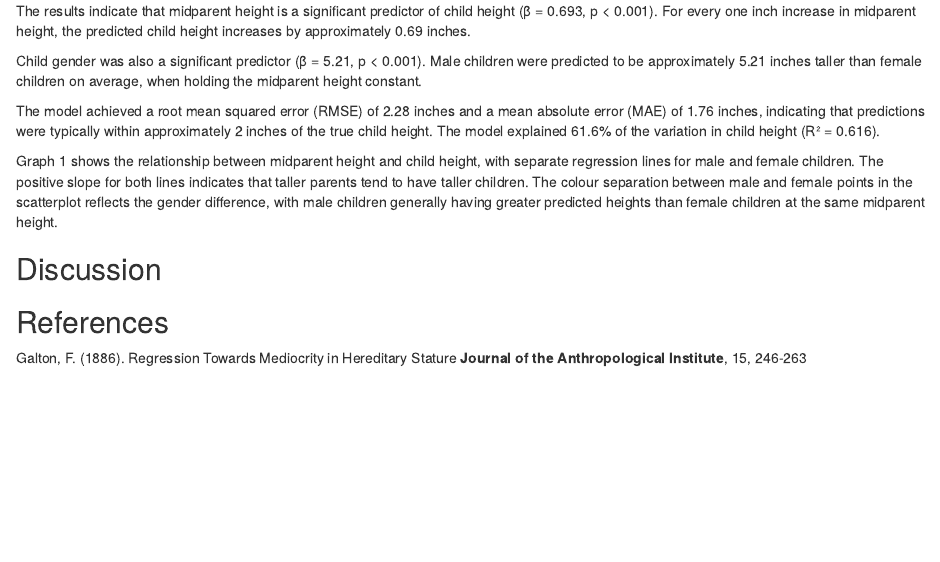
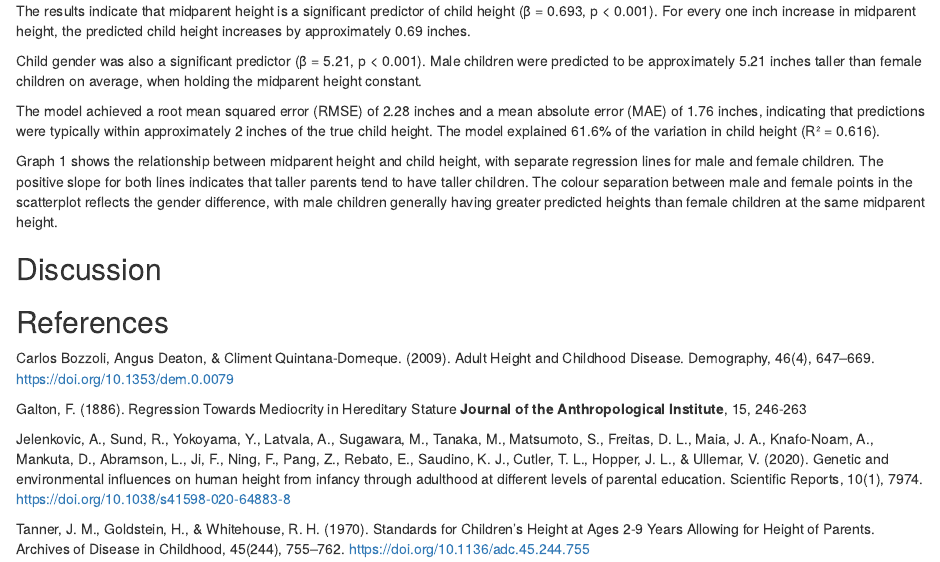
Before and after one commit to UBC-DSCI-310-2025W2/dsci-310-group-16, an R Markdown document (src/galton-height-regression.Rmd): the page in a window 1100 px wide, from 4620 px down. Rendered offline with R 4.5, knitr and Pandoc, with nearby package versions; some code elsewhere in the file could not run offline; column names are cleaned by a stand-in for the janitor package; common packages that the code uses without loading them are loaded.

Commit message:
align reference in Rmd with those in README

```diff
--- a/src/galton-height-regression.Rmd
+++ b/src/galton-height-regression.Rmd
@@ -177,4 +177,10 @@ Graph 1 shows the relationship between midparent height and child height, with s
 ## Discussion
 
 ## References
+Carlos Bozzoli, Angus Deaton, & Climent Quintana-Domeque. (2009). Adult Height and Childhood Disease. Demography, 46(4), 647–669. https://doi.org/10.1353/dem.0.0079
+
 Galton, F. (1886). Regression Towards Mediocrity in Hereditary Stature **Journal of the Anthropological Institute**, 15, 246-263
+
+Jelenkovic, A., Sund, R., Yokoyama, Y., Latvala, A., Sugawara, M., Tanaka, M., Matsumoto, S., Freitas, D. L., Maia, J. A., Knafo-Noam, A., Mankuta, D., Abramson, L., Ji, F., Ning, F., Pang, Z., Rebato, E., Saudino, K. J., Cutler, T. L., Hopper, J. L., & Ullemar, V. (2020). Genetic and environmental influences on human height from infancy through adulthood at different levels of parental education. Scientific Reports, 10(1), 7974. https://doi.org/10.1038/s41598-020-64883-8
+
+Tanner, J. M., Goldstein, H., & Whitehouse, R. H. (1970). Standards for Children’s Height at Ages 2-9 Years Allowing for Height of Parents. Archives of Disease in Childhood, 45(244), 755–762. https://doi.org/10.1136/adc.45.244.755
```
